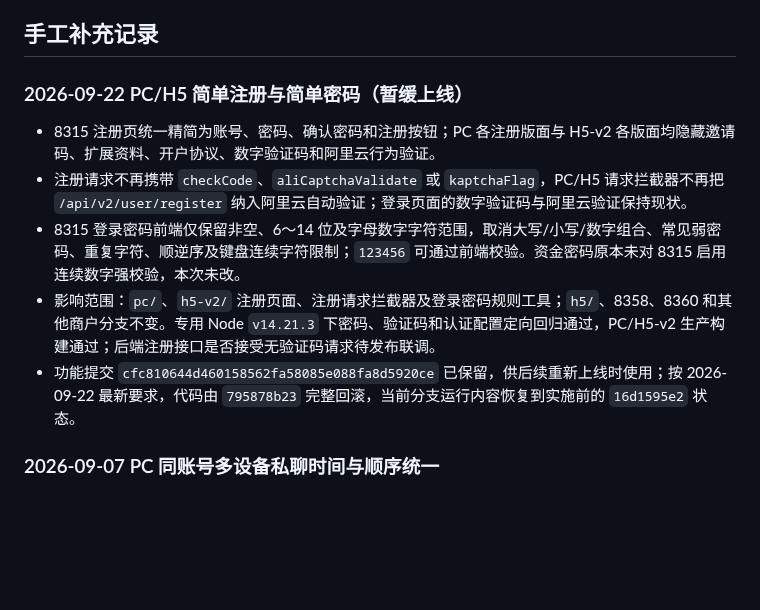
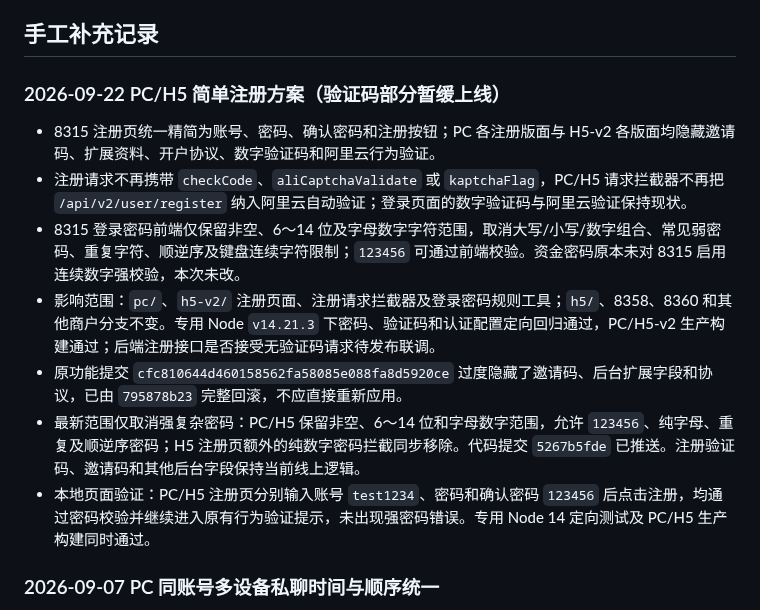
Before and after one commit to maolaila/fenxi, a Markdown page: branches/BY8315-6688-h5.md, the part around the change. Drawn GitHub-style; blank space fills up the shorter version.

```diff
--- a/branches/BY8315-6688-h5.md
+++ b/branches/BY8315-6688-h5.md
@@ -15,13 +15,15 @@
 
 ## 手工补充记录
 
-### 2026-09-22 PC/H5 简单注册与简单密码（暂缓上线）
+### 2026-09-22 PC/H5 简单注册方案（验证码部分暂缓上线）
 
 - 8315 注册页统一精简为账号、密码、确认密码和注册按钮；PC 各注册版面与 H5-v2 各版面均隐藏邀请码、扩展资料、开户协议、数字验证码和阿里云行为验证。
 - 注册请求不再携带 `checkCode`、`aliCaptchaValidate` 或 `kaptchaFlag`，PC/H5 请求拦截器不再把 `/api/v2/user/register` 纳入阿里云自动验证；登录页面的数字验证码与阿里云验证保持现状。
 - 8315 登录密码前端仅保留非空、6～14 位及字母数字字符范围，取消大写/小写/数字组合、常见弱密码、重复字符、顺逆序及键盘连续字符限制；`123456` 可通过前端校验。资金密码原本未对 8315 启用连续数字强校验，本次未改。
 - 影响范围：`pc/`、`h5-v2/` 注册页面、注册请求拦截器及登录密码规则工具；`h5/`、8358、8360 和其他商户分支不变。专用 Node `v14.21.3` 下密码、验证码和认证配置定向回归通过，PC/H5-v2 生产构建通过；后端注册接口是否接受无验证码请求待发布联调。
-- 功能提交 `cfc810644d460158562fa58085e088fa8d5920ce` 已保留，供后续重新上线时使用；按 2026-09-22 最新要求，代码由 `795878b23` 完整回滚，当前分支运行内容恢复到实施前的 `16d1595e2` 状态。
+- 原功能提交 `cfc810644d460158562fa58085e088fa8d5920ce` 过度隐藏了邀请码、后台扩展字段和协议，已由 `795878b23` 完整回滚，不应直接重新应用。
+- 最新范围仅取消强复杂密码：PC/H5 保留非空、6～14 位和字母数字范围，允许 `123456`、纯字母、重复及顺逆序密码；H5 注册页额外的纯数字密码拦截同步移除。代码提交 `5267b5fde` 已推送。注册验证码、邀请码和其他后台字段保持当前线上逻辑。
+- 本地页面验证：PC/H5 注册页分别输入账号 `test1234`、密码和确认密码 `123456` 后点击注册，均通过密码校验并继续进入原有行为验证提示，未出现强密码错误。专用 Node 14 定向测试及 PC/H5 生产构建同时通过。
 
 ### 2026-09-07 PC 同账号多设备私聊时间与顺序统一
 
```
Also changed, not shown: h5-v2/功能地图总览.md (+3 -1 lines), pc/功能地图总览.md (+3 -1 lines).
